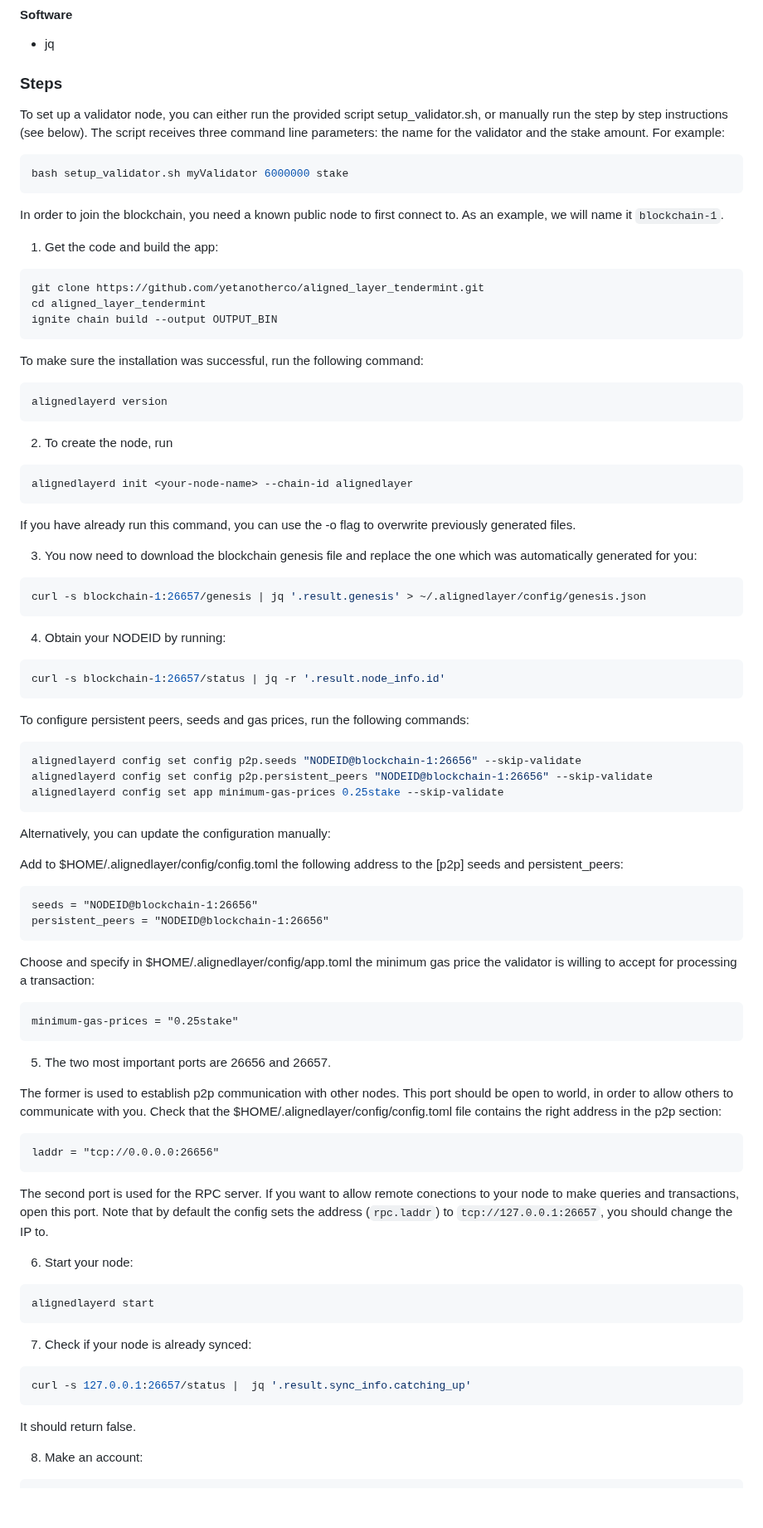
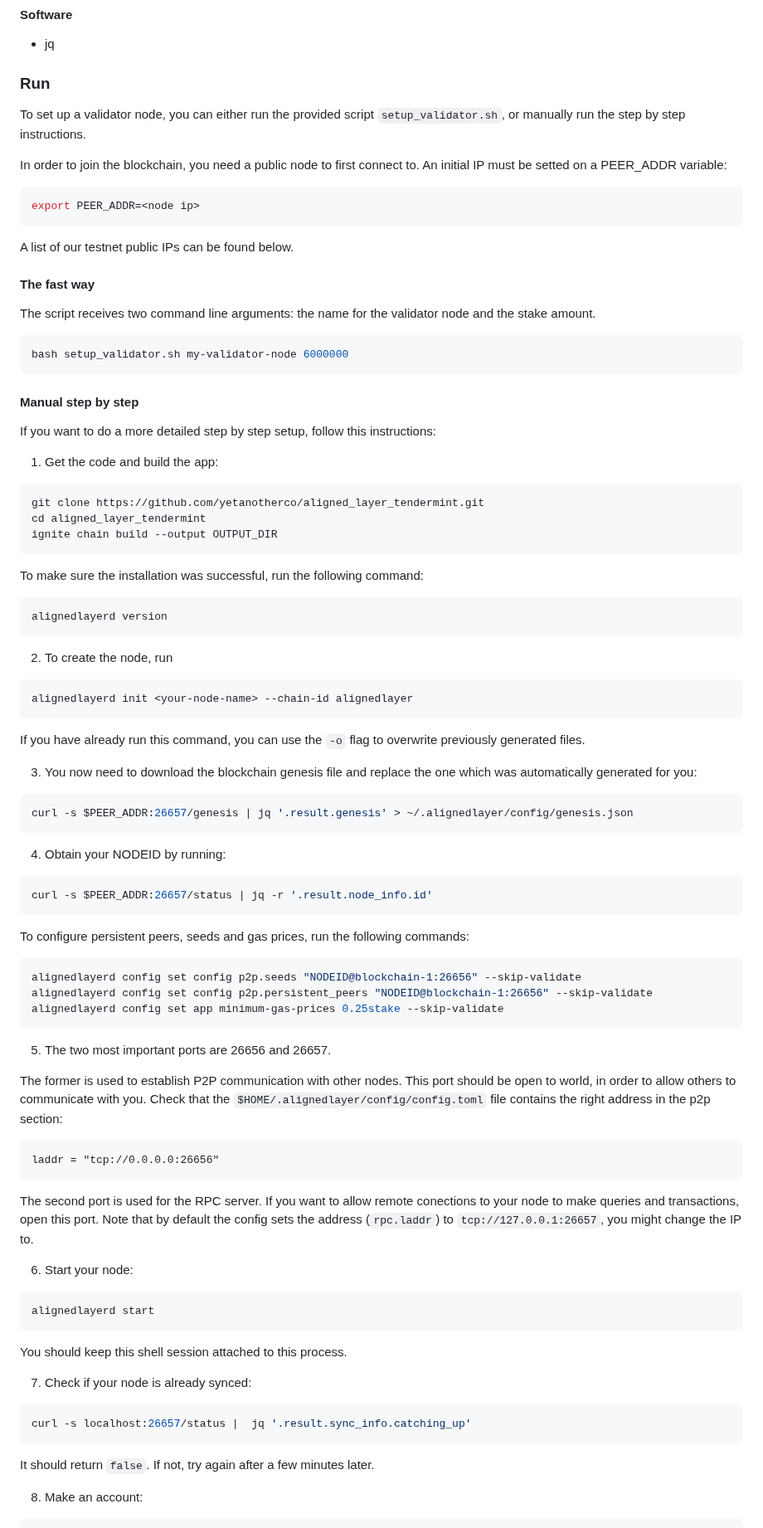
Before and after one commit to eminmtas/aligned_layer_tendermint, a Markdown page: README.md, the part around one of its changes. Shown at 83% size. GitHub-like rendering; blank space fills up the shorter version.

````diff
--- a/README.md
+++ b/README.md
@@ -77,19 +77,35 @@ alignedlayerd tx verification verify --from alice --chain-id alignedlayer \
 
 - jq
 
-### Steps
-To set up a validator node, you can either run the provided script setup_validator.sh, or manually run the step by step instructions (see below). The script receives three command line parameters: the name for the validator and the stake amount. For example:
+### Run
+
+To set up a validator node, you can either run the provided script `setup_validator.sh`, or manually run the step by step instructions.
+
+In order to join the blockchain, you need a public node to first connect to. An initial IP must be setted on a PEER_ADDR variable:
+
 ```sh
-bash setup_validator.sh myValidator 6000000 stake
+export PEER_ADDR=<node ip>
 ```
 
-In order to join the blockchain, you need a known public node to first connect to. As an example, we will name it `blockchain-1`.
+A list of our testnet public IPs can be found below.
+
+#### The fast way
+
+The script receives two command line arguments: the name for the validator node and the stake amount.
+
+```sh
+bash setup_validator.sh my-validator-node 6000000
+```
+
+#### Manual step by step
+
+If you want to do a more detailed step by step setup, follow this instructions:
 
 1. Get the code and build the app:
 ```sh
 git clone https://github.com/yetanotherco/aligned_layer_tendermint.git
 cd aligned_layer_tendermint
-ignite chain build --output OUTPUT_BIN
+ignite chain build --output OUTPUT_DIR
 ```
 
 To make sure the installation was successful, run the following command:
@@ -101,17 +117,18 @@ alignedlayerd version
 ```sh
 alignedlayerd init <your-node-name> --chain-id alignedlayer
 ```
-If you have already run this command, you can use the -o flag to overwrite previously generated files.
+If you have already run this command, you can use the `-o` flag to overwrite previously generated files.
 
 3. You now need to download the blockchain genesis file and replace the one which was automatically generated for you:
 ```sh
-curl -s blockchain-1:26657/genesis | jq '.result.genesis' > ~/.alignedlayer/config/genesis.json
+curl -s $PEER_ADDR:26657/genesis | jq '.result.genesis' > ~/.alignedlayer/config/genesis.json
 ```
 
 4. Obtain your NODEID by running:
 ```sh
-curl -s blockchain-1:26657/status | jq -r '.result.node_info.id'
+curl -s $PEER_ADDR:26657/status | jq -r '.result.node_info.id'
 ```
+
 To configure persistent peers, seeds and gas prices, run the following commands:
 ```sh
 alignedlayerd config set config p2p.seeds "NODEID@blockchain-1:26656" --skip-validate
@@ -119,39 +136,29 @@ alignedlayerd config set config p2p.persistent_peers "NODEID@blockchain-1:26656"
 alignedlayerd config set app minimum-gas-prices 0.25stake --skip-validate
 ```
 
-Alternatively, you can update the configuration manually:
-
-Add to $HOME/.alignedlayer/config/config.toml the following address to the [p2p] seeds and persistent_peers:
-```txt
-seeds = "NODEID@blockchain-1:26656"
-persistent_peers = "NODEID@blockchain-1:26656"
-```
-
-Choose and specify in $HOME/.alignedlayer/config/app.toml the minimum gas price the validator is willing to accept for processing a transaction:
-```txt
-minimum-gas-prices = "0.25stake"
-```
-
 5. The two most important ports are 26656 and 26657.
 
-The former is used to establish p2p communication with other nodes. This port should be open to world, in order to allow others to communicate with you. Check that the $HOME/.alignedlayer/config/config.toml file contains the right address in the p2p section:
+The former is used to establish P2P communication with other nodes. This port should be open to world, in order to allow others to communicate with you. Check that the `$HOME/.alignedlayer/config/config.toml` file contains the right address in the p2p section:
 
-```txt
+```
 laddr = "tcp://0.0.0.0:26656"
 ```
 
-The second port is used for the RPC server. If you want to allow remote conections to your node to make queries and transactions, open this port. Note that by default the config sets the address (`rpc.laddr`) to `tcp://127.0.0.1:26657`, you should change the IP to.
+The second port is used for the RPC server. If you want to allow remote conections to your node to make queries and transactions, open this port. Note that by default the config sets the address (`rpc.laddr`) to `tcp://127.0.0.1:26657`, you might change the IP to.
 
 6. Start your node:
 ```sh
 alignedlayerd start
 ```
 
+You should keep this shell session attached to this process.
+
 7. Check if your node is already synced:
 ```sh
-curl -s 127.0.0.1:26657/status |  jq '.result.sync_info.catching_up'
+curl -s localhost:26657/status |  jq '.result.sync_info.catching_up'
 ```
-It should return false.
+
+It should return `false`. If not, try again after a few minutes later.
 
 8. Make an account:
 ```sh
````
Also changed, not shown: other parts of README.md (+24 -12 lines).
